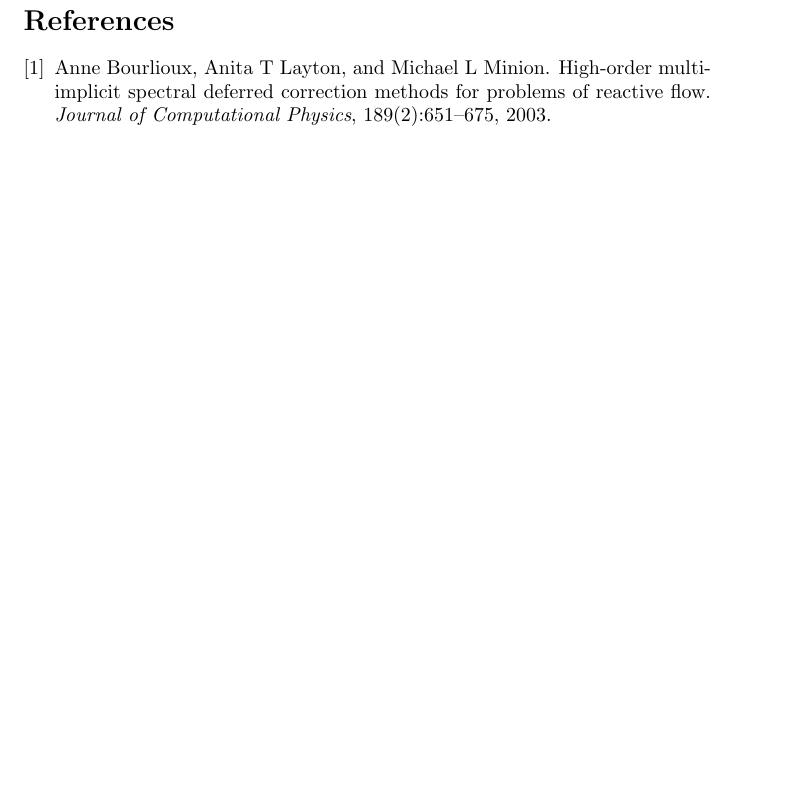
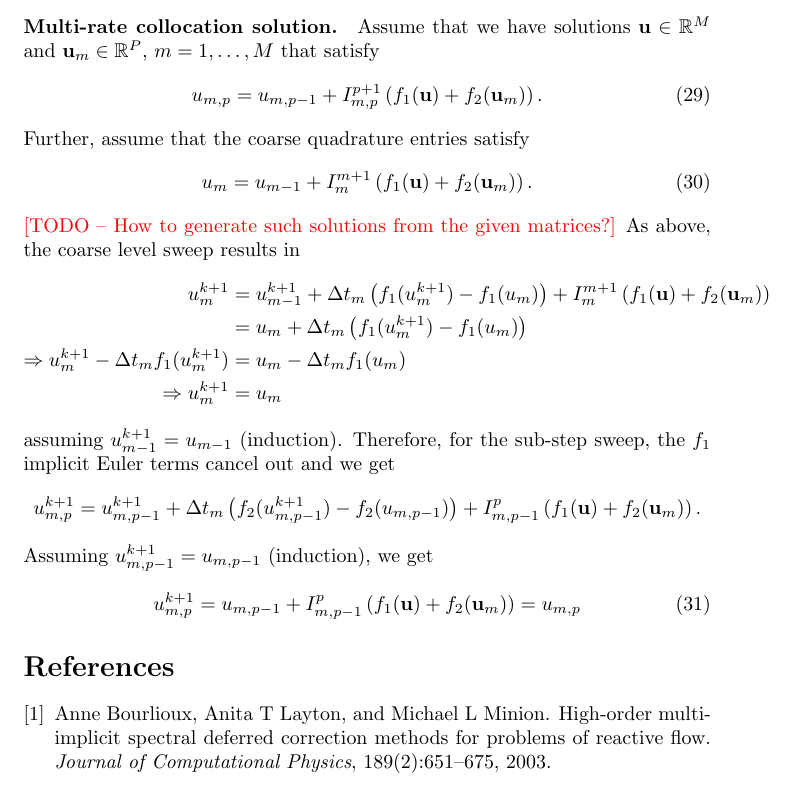
Before and after one commit to ANaumann85/movingHeatSDC, a LaTeX document (msdc_heat.tex): part of page 7 of 7, cut at the place of the change, the shorter picture padded with empty space. Compiled offline with pdfLaTeX.

Commit message:
added proof how a composed collocation solution should remain invariant under the combined coarse/sub-step level SDC sweep - question remains how to generate the composed collocation solution

```diff
--- a/msdc_heat.tex
+++ b/msdc_heat.tex
@@ -239,5 +239,32 @@ Then, the residual with entries
 	r_{m,p} := u_{m,p} - u_{m,p-1} - \sum_{j=1}^{P} s_{m,p,j} f_2(u_{m,j})
 \end{equation}
 has to be zero.
+
+\paragraph{Multi-rate collocation solution.}
+Assume that we have solutions $\ve{u} \in \mathbb{R}^{M}$ and $\ve{u}_m \in \mathbb{R}^{P}$, $m=1, \ldots, M$ that satisfy
+\begin{equation}
+	u_{m,p} = u_{m,p-1} + I_{m,p}^{p+1} \left( f_1(\ve{u}) + f_2(\ve{u}_m) \right).
+\end{equation}
+Further, assume that the coarse quadrature entries satisfy
+\begin{equation}
+	u_{m} = u_{m-1} + I_{m}^{m+1} \left( f_1(\ve{u}) + f_2(\ve{u}_m) \right).
+\end{equation}
+\todo{How to generate such solutions from the given matrices?}
+As above, the coarse level sweep results in
+\begin{align*}
+	u_{m}^{k+1} &= u^{k+1}_{m-1} + \Delta t_m \left( f_1(u^{k+1}_m) - f_1(u_m) \right) + I_m^{m+1}\left( f_1(\ve{u}) + f_2(\ve{u}_m) \right) \\
+				&= u_{m} + \Delta t_m \left( f_1(u^{k+1}_m) - f_1(u_m) \right) \\
+\Rightarrow u^{k+1}_m - \Delta t_m f_1(u^{k+1}_{m}) &= u_m - \Delta t_m f_1(u_m) \\
+\Rightarrow u^{k+1}_m &= u_m
+\end{align*}
+assuming $u^{k+1}_{m-1} = u_{m-1}$ (induction).
+Therefore, for the sub-step sweep, the $f_1$ implicit Euler terms cancel out and we get
+\begin{align*}
+	u_{m,p}^{k+1} &= u_{m,p-1}^{k+1} + \Delta t_m \left( f_2(u_{m,p-1}^{k+1}) - f_2(u_{m,p-1}) \right) + I_{m,p-1}^{p} \left( f_1(\ve{u}) + f_2(\ve{u}_m) \right).
+\end{align*}
+Assuming $u^{k+1}_{m,p-1} = u_{m,p-1}$ (induction), we get
+\begin{equation}
+	u_{m,p}^{k+1} = u_{m,p-1} + I_{m,p-1}^{p} \left( f_1(\ve{u}) + f_2(\ve{u}_m) \right) = u_{m,p}
+\end{equation}
 \bibliography{refs}
 \end{document}
```
